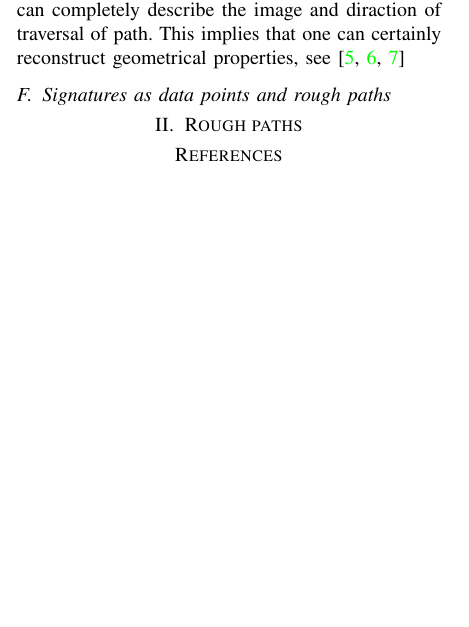
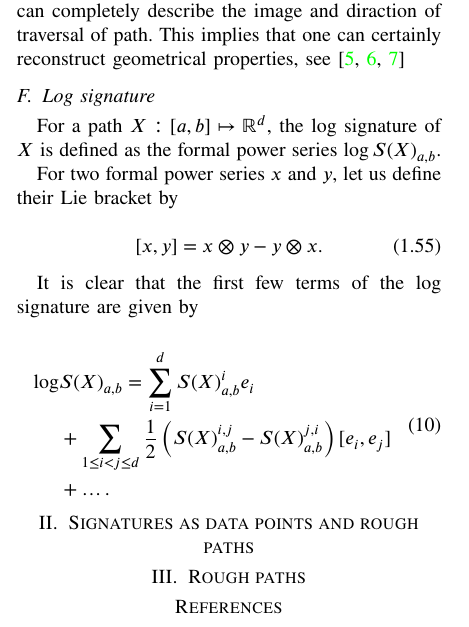
Before and after one commit to isakhammer/rough_paths, a LaTeX paper (research_project/latex/main.tex, which reads research_project/latex/background-theory.tex): part of one column of page 2 of 3, cut so that both start at the same text, the shorter picture padded with empty space. Compiled offline with pdfLaTeX.

Commit message:
Update signature

```diff
--- a/research_project/latex/background-theory.tex
+++ b/research_project/latex/background-theory.tex
@@ -129,7 +129,26 @@ reconstruct geometrical properties, see \cite{lyons2017hyperbolic, chang2019inse
 
 
 
+\subsection{Log signature}%
+\label{sub:log_signature}
 
 
-\subsection{Signatures as data points and rough paths}%
+For a path $X : [a, b] \mapsto \mathbb{R}^d$, the log signature of $X$ is defined as the formal power series $\log S(X)_{a,b}$.
+
+For two formal power series $x$ and $y$, let us define their Lie bracket by
+
+\begin{equation}
+[x, y] = x \otimes y - y \otimes x. \tag{1.55}
+\end{equation}
+
+It is clear that the first few terms of the log signature are given by
+
+\begin{equation}
+    \begin{split}
+\log&  S(X)_{a,b}  = \sum_{i=1}^{d} S(X)^i_{a,b} e_i \\  &+ \sum_{1 \leq i < j \leq d} \frac{1}{2} \left( S(X)^{i,j}_{a,b}  - S(X)^{j,i}_{a,b} \right) [e_i, e_j] \\ &  + \dots .
+    \end{split}
+\end{equation}
+
+
+\section{Signatures as data points and rough paths}%
 \label{sub:signatures_as_data_points_and_rough_paths}
```
Also changed, not shown: research_project/latex/bibliography.bib (+8 -1 lines), research_project/latex/introduction.tex (+2 -1 lines), research_project/latex/main.tex (+2 -2 lines).
